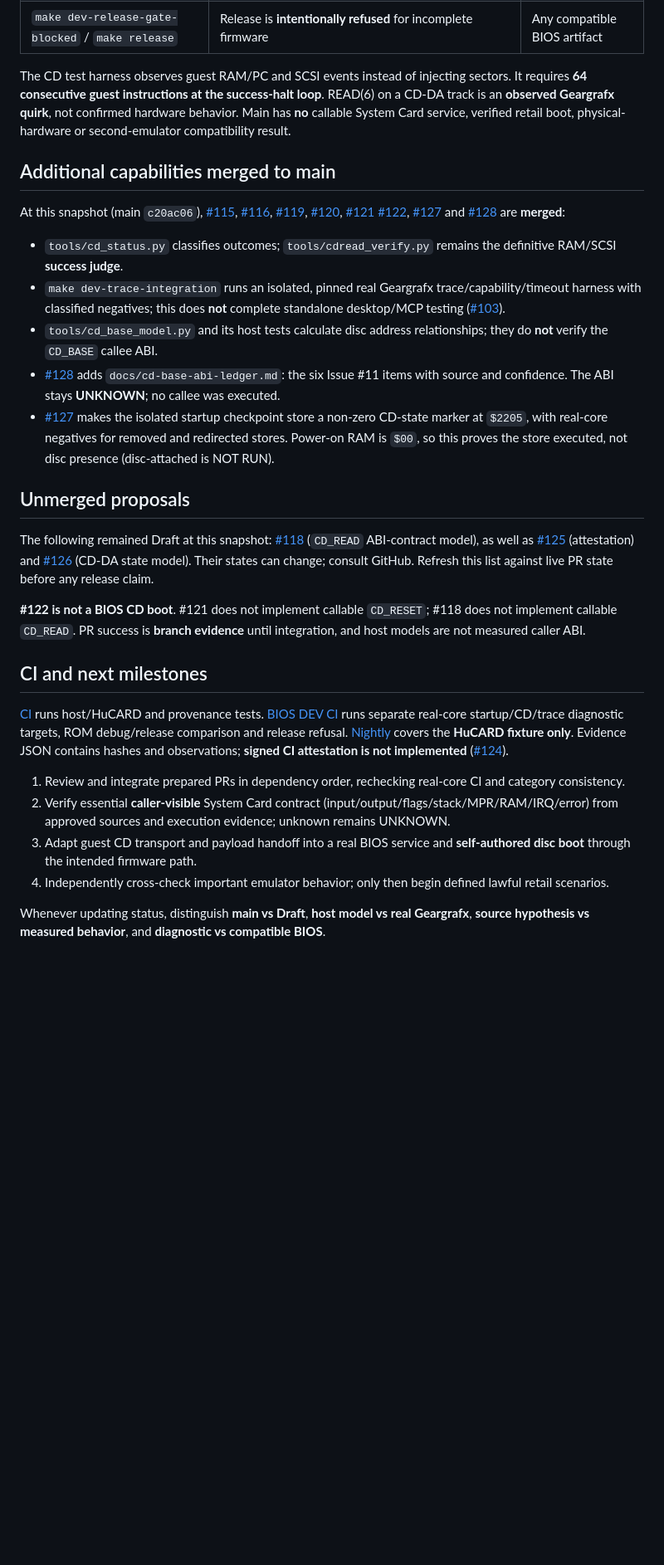
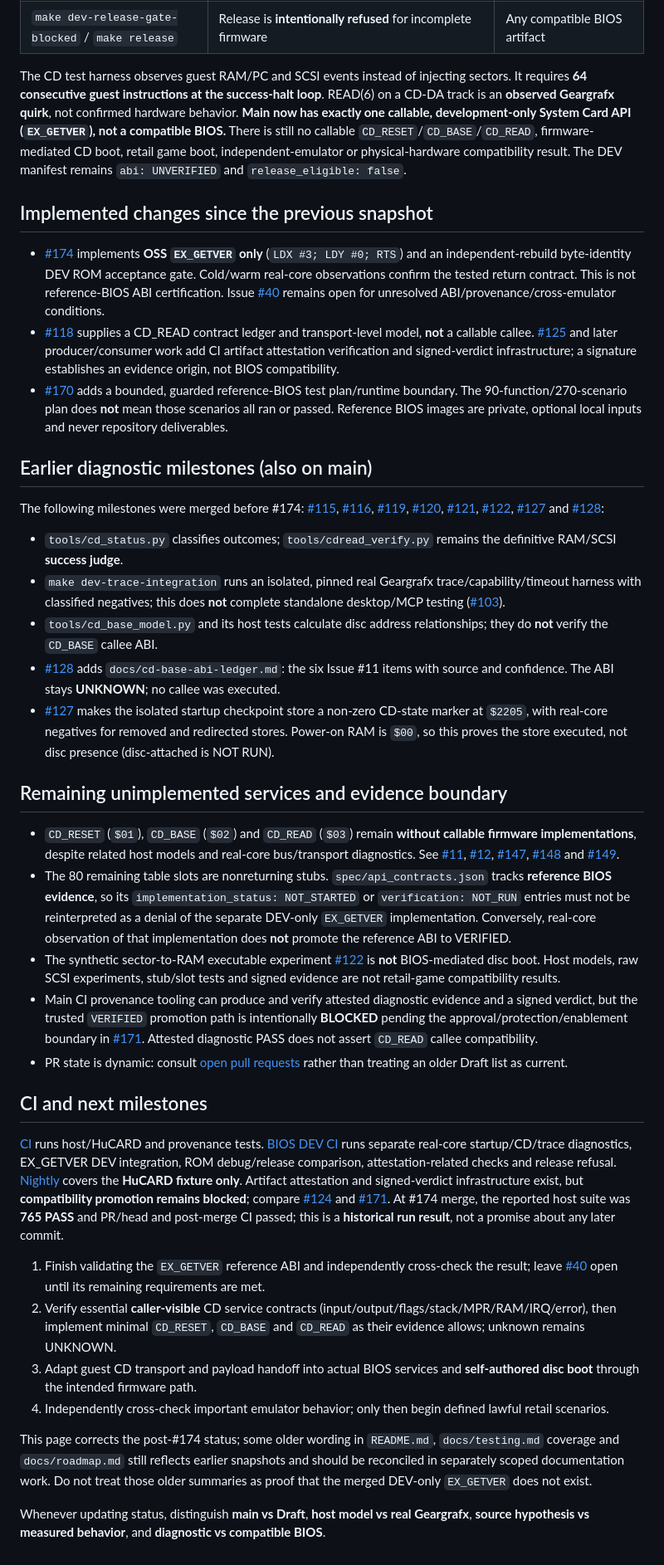
Before and after one commit to mao2009/oss-pce-cd-bios, a Markdown page: docs/status.md, the part around one of its changes. Shown at 83% size. Rendered like a GitHub page; blank space fills up the shorter version.

Commit message:
docs: refresh implementation status after EX_GETVER merge

```diff
--- a/docs/status.md
+++ b/docs/status.md
@@ -16,11 +17,17 @@ This is the **current-state entry point** for the distinction between implemente
 | `tools/cd_base_model.py` | Host-only CD address arithmetic | Actual `CD_BASE` callee ABI |
 | `make dev-release-gate-blocked` / `make release` | Release is **intentionally refused** for incomplete firmware | Any compatible BIOS artifact |
 
-The CD test harness observes guest RAM/PC and SCSI events instead of injecting sectors. It requires **64 consecutive guest instructions at the success-halt loop**. READ(6) on a CD-DA track is an **observed Geargrafx quirk**, not confirmed hardware behavior. Main has **no** callable System Card service, verified retail boot, physical-hardware or second-emulator compatibility result.
+The CD test harness observes guest RAM/PC and SCSI events instead of injecting sectors. It requires **64 consecutive guest instructions at the success-halt loop**. READ(6) on a CD-DA track is an **observed Geargrafx quirk**, not confirmed hardware behavior. **Main now has exactly one callable, development-only System Card API (`EX_GETVER`), not a compatible BIOS.** There is still no callable `CD_RESET`/`CD_BASE`/`CD_READ`, firmware-mediated CD boot, retail game boot, independent-emulator or physical-hardware compatibility result. The DEV manifest remains `abi: UNVERIFIED` and `release_eligible: false`.
 
-## Additional capabilities merged to main
+## Implemented changes since the previous snapshot
 
-At this snapshot (main `c20ac06`), [#115](https://github.com/mao2009/oss-pce-cd-bios/pull/115), [#116](https://github.com/mao2009/oss-pce-cd-bios/pull/116), [#119](https://github.com/mao2009/oss-pce-cd-bios/pull/119), [#120](https://github.com/mao2009/oss-pce-cd-bios/pull/120), [#121](https://github.com/mao2009/oss-pce-cd-bios/pull/121) [#122](https://github.com/mao2009/oss-pce-cd-bios/pull/122), [#127](https://github.com/mao2009/oss-pce-cd-bios/pull/127) and [#128](https://github.com/mao2009/oss-pce-cd-bios/pull/128) are **merged**:
+- [#174](https://github.com/mao2009/oss-pce-cd-bios/pull/174) implements **OSS `EX_GETVER` only** (`LDX #3; LDY #0; RTS`) and an independent-rebuild byte-identity DEV ROM acceptance gate. Cold/warm real-core observations confirm the tested return contract. This is not reference-BIOS ABI certification. Issue [#40](https://github.com/mao2009/oss-pce-cd-bios/issues/40) remains open for unresolved ABI/provenance/cross-emulator conditions.
+- [#118](https://github.com/mao2009/oss-pce-cd-bios/pull/118) supplies a CD_READ contract ledger and transport-level model, **not** a callable callee. [#125](https://github.com/mao2009/oss-pce-cd-bios/pull/125) and later producer/consumer work add CI artifact attestation verification and signed-verdict infrastructure; a signature establishes an evidence origin, not BIOS compatibility.
+- [#170](https://github.com/mao2009/oss-pce-cd-bios/pull/170) adds a bounded, guarded reference-BIOS test plan/runtime boundary. The 90-function/270-scenario plan does **not** mean those scenarios all ran or passed. Reference BIOS images are private, optional local inputs and never repository deliverables.
+
+## Earlier diagnostic milestones (also on main)
+
+The following milestones were merged before #174: [#115](https://github.com/mao2009/oss-pce-cd-bios/pull/115), [#116](https://github.com/mao2009/oss-pce-cd-bios/pull/116), [#119](https://github.com/mao2009/oss-pce-cd-bios/pull/119), [#120](https://github.com/mao2009/oss-pce-cd-bios/pull/120), [#121](https://github.com/mao2009/oss-pce-cd-bios/pull/121), [#122](https://github.com/mao2009/oss-pce-cd-bios/pull/122), [#127](https://github.com/mao2009/oss-pce-cd-bios/pull/127) and [#128](https://github.com/mao2009/oss-pce-cd-bios/pull/128):
 
 - `tools/cd_status.py` classifies outcomes; `tools/cdread_verify.py` remains the definitive RAM/SCSI **success judge**.
 - `make dev-trace-integration` runs an isolated, pinned real Geargrafx trace/capability/timeout harness with classified negatives; this does **not** complete standalone desktop/MCP testing ([#103](https://github.com/mao2009/oss-pce-cd-bios/issues/103)).
@@ -28,19 +35,23 @@ At this snapshot (main `c20ac06`), [#115](https://github.com/mao2009/oss-pce-cd-
 - [#128](https://github.com/mao2009/oss-pce-cd-bios/pull/128) adds `docs/cd-base-abi-ledger.md`: the six Issue #11 items with source and confidence. The ABI stays **UNKNOWN**; no callee was executed.
 - [#127](https://github.com/mao2009/oss-pce-cd-bios/pull/127) makes the isolated startup checkpoint store a non-zero CD-state marker at `$2205`, with real-core negatives for removed and redirected stores. Power-on RAM is `$00`, so this proves the store executed, not disc presence (disc-attached is NOT RUN).
 
-## Unmerged proposals
+## Remaining unimplemented services and evidence boundary
 
-The following remained Draft at this snapshot: [#118](https://github.com/mao2009/oss-pce-cd-bios/pull/118) (`CD_READ` ABI-contract model), as well as [#125](https://github.com/mao2009/oss-pce-cd-bios/pull/125) (attestation) and [#126](https://github.com/mao2009/oss-pce-cd-bios/pull/126) (CD-DA state model). Their states can change; consult GitHub. Refresh this list against live PR state before any release claim.
-
-**#122 is not a BIOS CD boot**. #121 does not implement callable `CD_RESET`; #118 does not implement callable `CD_READ`. PR success is **branch evidence** until integration, and host models are not measured caller ABI.
+- `CD_RESET` (`$01`), `CD_BASE` (`$02`) and `CD_READ` (`$03`) remain **without callable firmware implementations**, despite related host models and real-core bus/transport diagnostics. See [#11](https://github.com/mao2009/oss-pce-cd-bios/issues/11), [#12](https://github.com/mao2009/oss-pce-cd-bios/issues/12), [#147](https://github.com/mao2009/oss-pce-cd-bios/issues/147), [#148](https://github.com/mao2009/oss-pce-cd-bios/issues/148) and [#149](https://github.com/mao2009/oss-pce-cd-bios/issues/149).
+- The 80 remaining table slots are nonreturning stubs. `spec/api_contracts.json` tracks **reference BIOS evidence**, so its `implementation_status: NOT_STARTED` or `verification: NOT_RUN` entries must not be reinterpreted as a denial of the separate DEV-only `EX_GETVER` implementation. Conversely, real-core observation of that implementation does **not** promote the reference ABI to VERIFIED.
+- The synthetic sector-to-RAM executable experiment [#122](https://github.com/mao2009/oss-pce-cd-bios/pull/122) is **not** BIOS-mediated disc boot. Host models, raw SCSI experiments, stub/slot tests and signed evidence are not retail-game compatibility results.
+- Main CI provenance tooling can produce and verify attested diagnostic evidence and a signed verdict, but the trusted `VERIFIED` promotion path is intentionally **BLOCKED** pending the approval/protection/enablement boundary in [#171](https://github.com/mao2009/oss-pce-cd-bios/issues/171). Attested diagnostic PASS does not assert `CD_READ` callee compatibility.
+- PR state is dynamic: consult [open pull requests](https://github.com/mao2009/oss-pce-cd-bios/pulls) rather than treating an older Draft list as current.
 
 ## CI and next milestones
 
-[CI](../.github/workflows/ci.yml) runs host/HuCARD and provenance tests. [BIOS DEV CI](../.github/workflows/api-source.yml) runs separate real-core startup/CD/trace diagnostic targets, ROM debug/release comparison and release refusal. [Nightly](../.github/workflows/nightly.yml) covers the **HuCARD fixture only**. Evidence JSON contains hashes and observations; **signed CI attestation is not implemented** ([#124](https://github.com/mao2009/oss-pce-cd-bios/issues/124)).
+[CI](../.github/workflows/ci.yml) runs host/HuCARD and provenance tests. [BIOS DEV CI](../.github/workflows/api-source.yml) runs separate real-core startup/CD/trace diagnostics, EX_GETVER DEV integration, ROM debug/release comparison, attestation-related checks and release refusal. [Nightly](../.github/workflows/nightly.yml) covers the **HuCARD fixture only**. Artifact attestation and signed-verdict infrastructure exist, but **compatibility promotion remains blocked**; compare [#124](https://github.com/mao2009/oss-pce-cd-bios/issues/124) and [#171](https://github.com/mao2009/oss-pce-cd-bios/issues/171). At #174 merge, the reported host suite was **765 PASS** and PR/head and post-merge CI passed; this is a **historical run result**, not a promise about any later commit.
 
-1. Review and integrate prepared PRs in dependency order, rechecking real-core CI and category consistency.
-2. Verify essential **caller-visible** System Card contract (input/output/flags/stack/MPR/RAM/IRQ/error) from approved sources and execution evidence; unknown remains UNKNOWN.
-3. Adapt guest CD transport and payload handoff into a real BIOS service and **self-authored disc boot** through the intended firmware path.
+1. Finish validating the `EX_GETVER` reference ABI and independently cross-check the result; leave [#40](https://github.com/mao2009/oss-pce-cd-bios/issues/40) open until its remaining requirements are met.
+2. Verify essential **caller-visible** CD service contracts (input/output/flags/stack/MPR/RAM/IRQ/error), then implement minimal `CD_RESET`, `CD_BASE` and `CD_READ` as their evidence allows; unknown remains UNKNOWN.
+3. Adapt guest CD transport and payload handoff into actual BIOS services and **self-authored disc boot** through the intended firmware path.
 4. Independently cross-check important emulator behavior; only then begin defined lawful retail scenarios.
 
+This page corrects the post-#174 status; some older wording in `README.md`, `docs/testing.md` coverage and `docs/roadmap.md` still reflects earlier snapshots and should be reconciled in separately scoped documentation work. Do not treat those older summaries as proof that the merged DEV-only `EX_GETVER` does not exist.
+
 Whenever updating status, distinguish **main vs Draft**, **host model vs real Geargrafx**, **source hypothesis vs measured behavior**, and **diagnostic vs compatible BIOS**.
```
Also changed, not shown: other parts of docs/status.md (+4 -3 lines).
